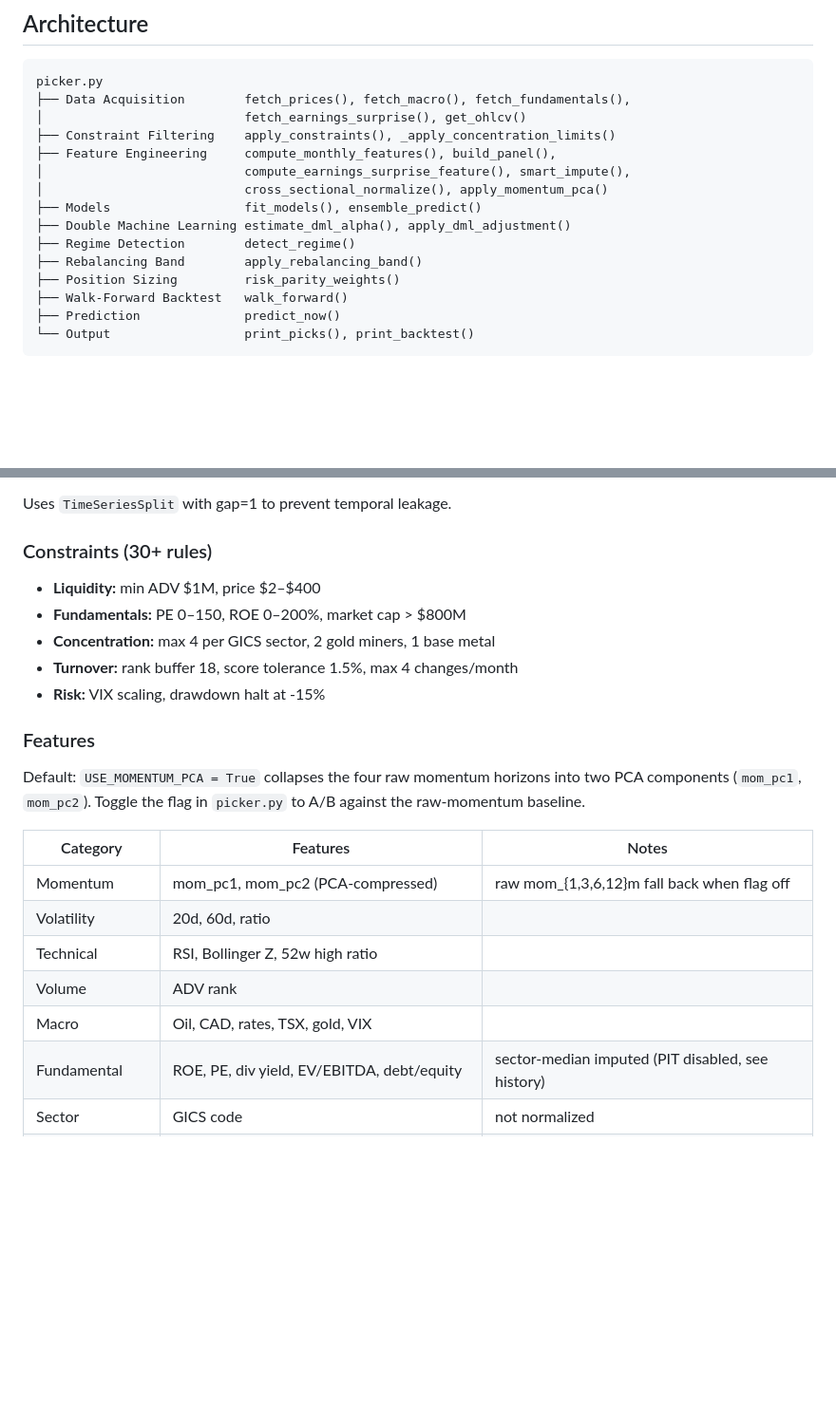
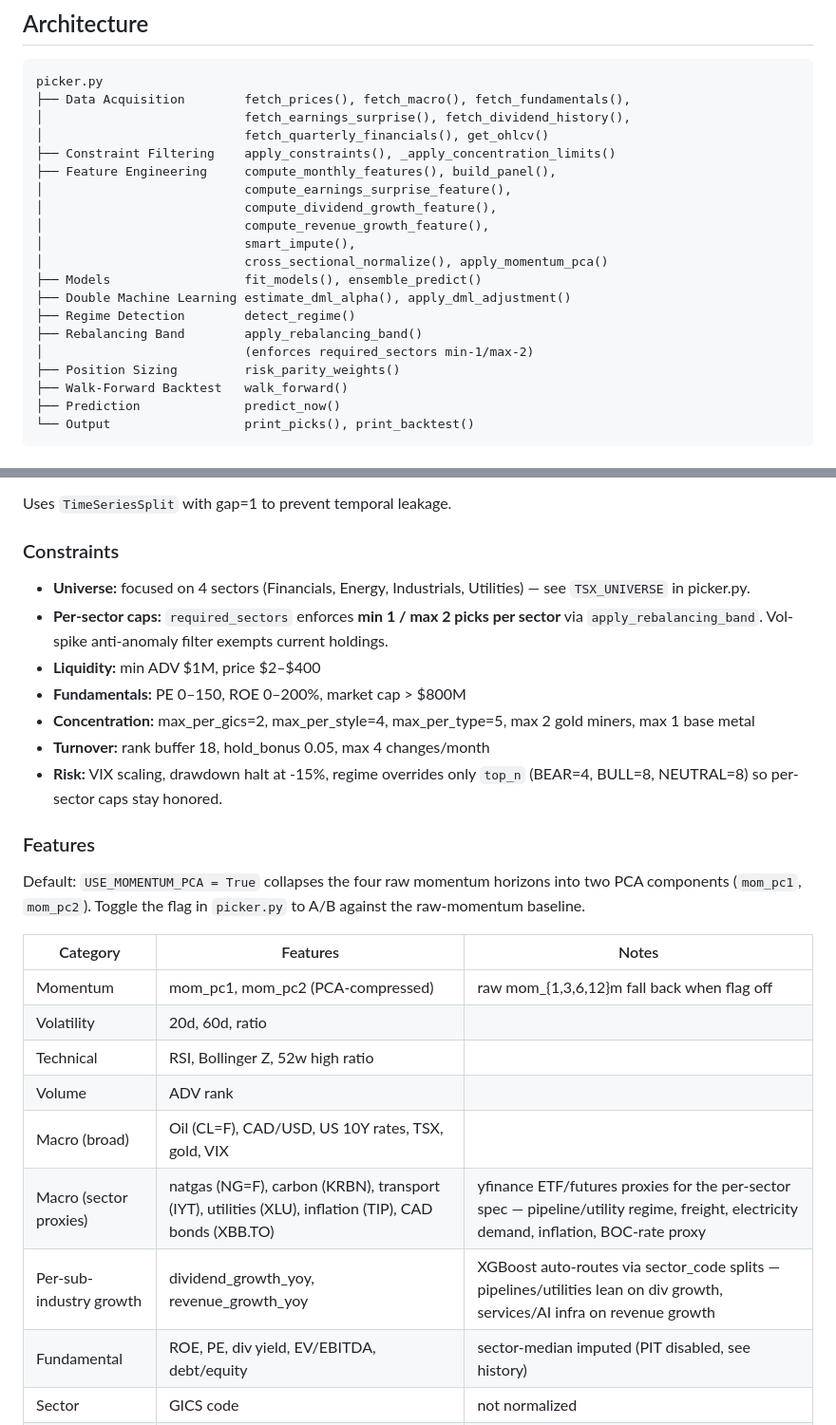
Before and after one commit to carlchen4/stock-picker-claude, a Markdown page: PLAN.md, 2 parts joined by grey strips. Shown at 95% size. Drawn GitHub-style; blank space fills up the shorter version.

````diff
--- a/PLAN.md
+++ b/PLAN.md
@@ -16,15 +16,20 @@ Quantitative stock picker for the TSX (Toronto Stock Exchange) using XGBoost and
 ```
 picker.py
 ├── Data Acquisition        fetch_prices(), fetch_macro(), fetch_fundamentals(),
-│                           fetch_earnings_surprise(), get_ohlcv()
+│                           fetch_earnings_surprise(), fetch_dividend_history(),
+│                           fetch_quarterly_financials(), get_ohlcv()
 ├── Constraint Filtering    apply_constraints(), _apply_concentration_limits()
 ├── Feature Engineering     compute_monthly_features(), build_panel(),
-│                           compute_earnings_surprise_feature(), smart_impute(),
+│                           compute_earnings_surprise_feature(),
+│                           compute_dividend_growth_feature(),
+│                           compute_revenue_growth_feature(),
+│                           smart_impute(),
 │                           cross_sectional_normalize(), apply_momentum_pca()
 ├── Models                  fit_models(), ensemble_predict()
 ├── Double Machine Learning estimate_dml_alpha(), apply_dml_adjustment()
 ├── Regime Detection        detect_regime()
 ├── Rebalancing Band        apply_rebalancing_band()
+│                           (enforces required_sectors min-1/max-2)
 ├── Position Sizing         risk_parity_weights()
 ├── Walk-Forward Backtest   walk_forward()
 ├── Prediction              predict_now()
@@ -53,13 +58,15 @@ Estimates the **causal** effect of momentum signals on returns:
 
 Uses `TimeSeriesSplit` with gap=1 to prevent temporal leakage.
 
-### Constraints (30+ rules)
+### Constraints
 
+- **Universe:** focused on 4 sectors (Financials, Energy, Industrials, Utilities) — see `TSX_UNIVERSE` in picker.py.
+- **Per-sector caps:** `required_sectors` enforces **min 1 / max 2 picks per sector** via `apply_rebalancing_band`. Vol-spike anti-anomaly filter exempts current holdings.
 - **Liquidity:** min ADV $1M, price $2–$400
 - **Fundamentals:** PE 0–150, ROE 0–200%, market cap > $800M
-- **Concentration:** max 4 per GICS sector, 2 gold miners, 1 base metal
-- **Turnover:** rank buffer 18, score tolerance 1.5%, max 4 changes/month
-- **Risk:** VIX scaling, drawdown halt at -15%
+- **Concentration:** max_per_gics=2, max_per_style=4, max_per_type=5, max 2 gold miners, max 1 base metal
+- **Turnover:** rank buffer 18, hold_bonus 0.05, max 4 changes/month
+- **Risk:** VIX scaling, drawdown halt at -15%, regime overrides only `top_n` (BEAR=4, BULL=8, NEUTRAL=8) so per-sector caps stay honored.
 
 ### Features
 
@@ -73,7 +80,9 @@ flag in `picker.py` to A/B against the raw-momentum baseline.
 | Volatility | 20d, 60d, ratio | |
 | Technical | RSI, Bollinger Z, 52w high ratio | |
 | Volume | ADV rank | |
-| Macro | Oil, CAD, rates, TSX, gold, VIX | |
+| Macro (broad) | Oil (CL=F), CAD/USD, US 10Y rates, TSX, gold, VIX | |
+| Macro (sector proxies) | natgas (NG=F), carbon (KRBN), transport (IYT), utilities (XLU), inflation (TIP), CAD bonds (XBB.TO) | yfinance ETF/futures proxies for the per-sector spec — pipeline/utility regime, freight, electricity demand, inflation, BOC-rate proxy |
+| Per-sub-industry growth | dividend_growth_yoy, revenue_growth_yoy | XGBoost auto-routes via sector_code splits — pipelines/utilities lean on div growth, services/AI infra on revenue growth |
 | Fundamental | ROE, PE, div yield, EV/EBITDA, debt/equity | sector-median imputed (PIT disabled, see history) |
 | Sector | GICS code | not normalized |
 | Earnings surprise | most recent Surprise(%) within 3-month window | DML treatment only, not a model feature |
````
Also changed, not shown: other parts of PLAN.md (+79 -0 lines).
